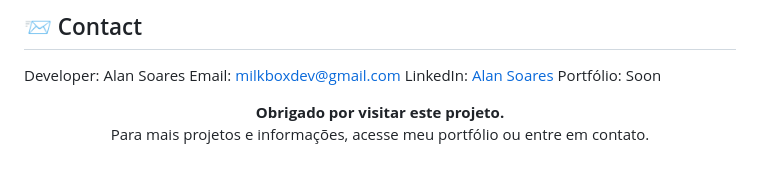
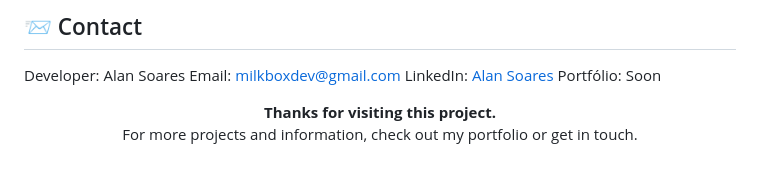
Before and after one commit to soares-alan/celeterra, a Markdown page: README.md, the part around the change. Rendered like a GitHub page.

```diff
--- a/README.md
+++ b/README.md
@@ -94,4 +94,4 @@ Email: [milkboxdev@gmail.com](mailto:milkboxdev@gmail.com)
 LinkedIn: [Alan Soares](https://www.linkedin.com/in/soares-alan/)
 Portfólio: Soon
 
-<p align="center"> <strong>Obrigado por visitar este projeto.</strong><br /> Para mais projetos e informações, acesse meu portfólio ou entre em contato. </p>
+<p align="center"> <strong>Thanks for visiting this project.</strong><br /> For more projects and information, check out my portfolio or get in touch. </p>
```
